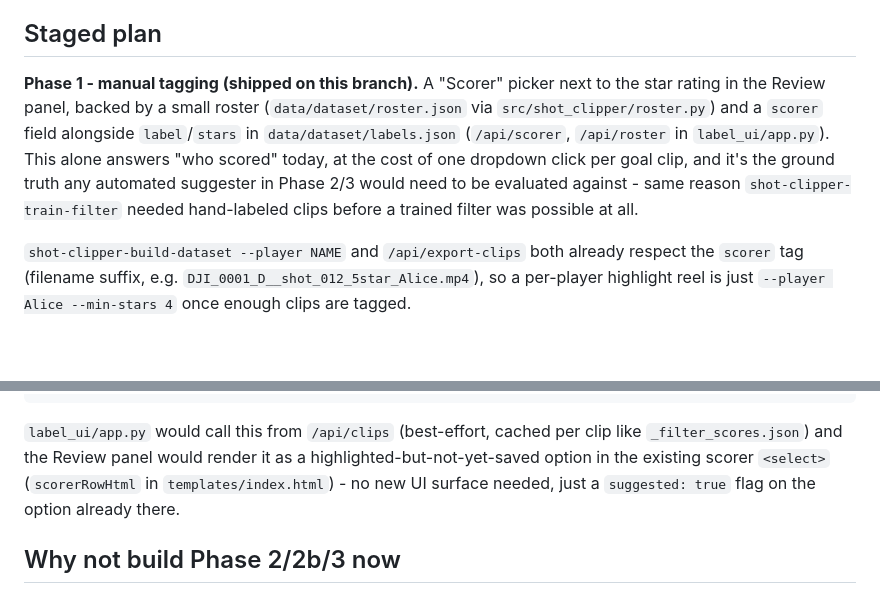
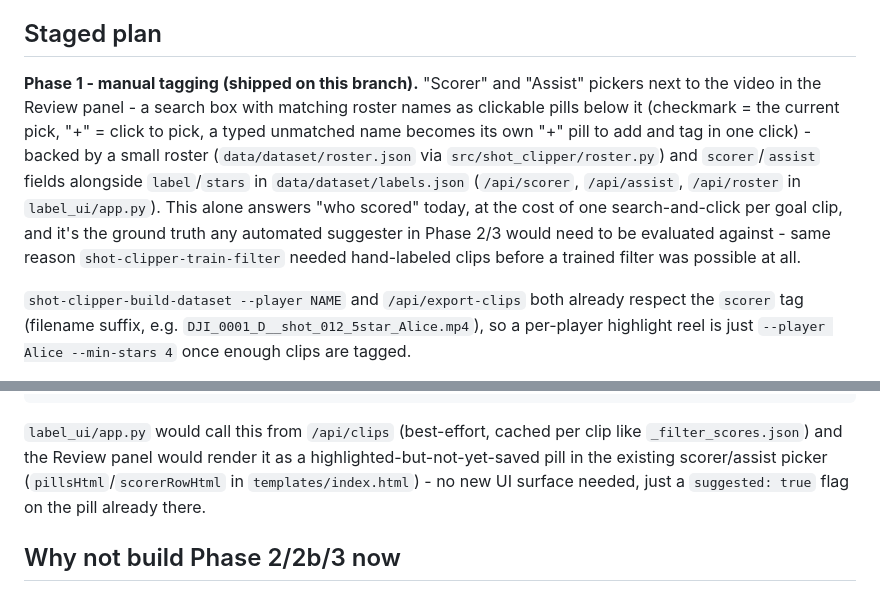
Before and after one commit to NUSTemple/basketball-shot-clipper, a Markdown page: docs/PLAYER_IDENTIFICATION.md, 2 parts joined by grey strips. Drawn GitHub-style; blank space fills up the shorter version.

```diff
--- a/docs/PLAYER_IDENTIFICATION.md
+++ b/docs/PLAYER_IDENTIFICATION.md
@@ -29,15 +29,19 @@ with a trained filter": "a triage aid, not an auto-filter").
 
 ## Staged plan
 
-**Phase 1 - manual tagging (shipped on this branch).** A "Scorer" picker
-next to the star rating in the Review panel, backed by a small roster
-(`data/dataset/roster.json` via `src/shot_clipper/roster.py`) and a
-`scorer` field alongside `label`/`stars` in `data/dataset/labels.json`
-(`/api/scorer`, `/api/roster` in `label_ui/app.py`). This alone answers
-"who scored" today, at the cost of one dropdown click per goal clip, and
-it's the ground truth any automated suggester in Phase 2/3 would need to
-be evaluated against - same reason `shot-clipper-train-filter` needed
-hand-labeled clips before a trained filter was possible at all.
+**Phase 1 - manual tagging (shipped on this branch).** "Scorer" and
+"Assist" pickers next to the video in the Review panel - a search box
+with matching roster names as clickable pills below it (checkmark = the
+current pick, "+" = click to pick, a typed unmatched name becomes its own
+"+" pill to add and tag in one click) - backed by a small roster
+(`data/dataset/roster.json` via `src/shot_clipper/roster.py`) and
+`scorer`/`assist` fields alongside `label`/`stars` in
+`data/dataset/labels.json` (`/api/scorer`, `/api/assist`, `/api/roster` in
+`label_ui/app.py`). This alone answers "who scored" today, at the cost of
+one search-and-click per goal clip, and it's the ground truth any
+automated suggester in Phase 2/3 would need to be evaluated against - same
+reason `shot-clipper-train-filter` needed hand-labeled clips before a
+trained filter was possible at all.
 
 `shot-clipper-build-dataset --player NAME` and `/api/export-clips` both
 already respect the `scorer` tag (filename suffix, e.g.
@@ -140,9 +144,9 @@ def suggest_scorer(clip_path: Path, hoop_bbox_norm, shot_time_sec: float,
 
 `label_ui/app.py` would call this from `/api/clips` (best-effort, cached
 per clip like `_filter_scores.json`) and the Review panel would render it
-as a highlighted-but-not-yet-saved option in the existing scorer
-`<select>` (`scorerRowHtml` in `templates/index.html`) - no new UI
-surface needed, just a `suggested: true` flag on the option already there.
+as a highlighted-but-not-yet-saved pill in the existing scorer/assist
+picker (`pillsHtml`/`scorerRowHtml` in `templates/index.html`) - no new UI
+surface needed, just a `suggested: true` flag on the pill already there.
 
 ## Why not build Phase 2/2b/3 now
 
```
Also changed, not shown: README.md (+8 -5 lines), docs/screenshots/library.jpg, docs/screenshots/review.jpg, 4 other files.
